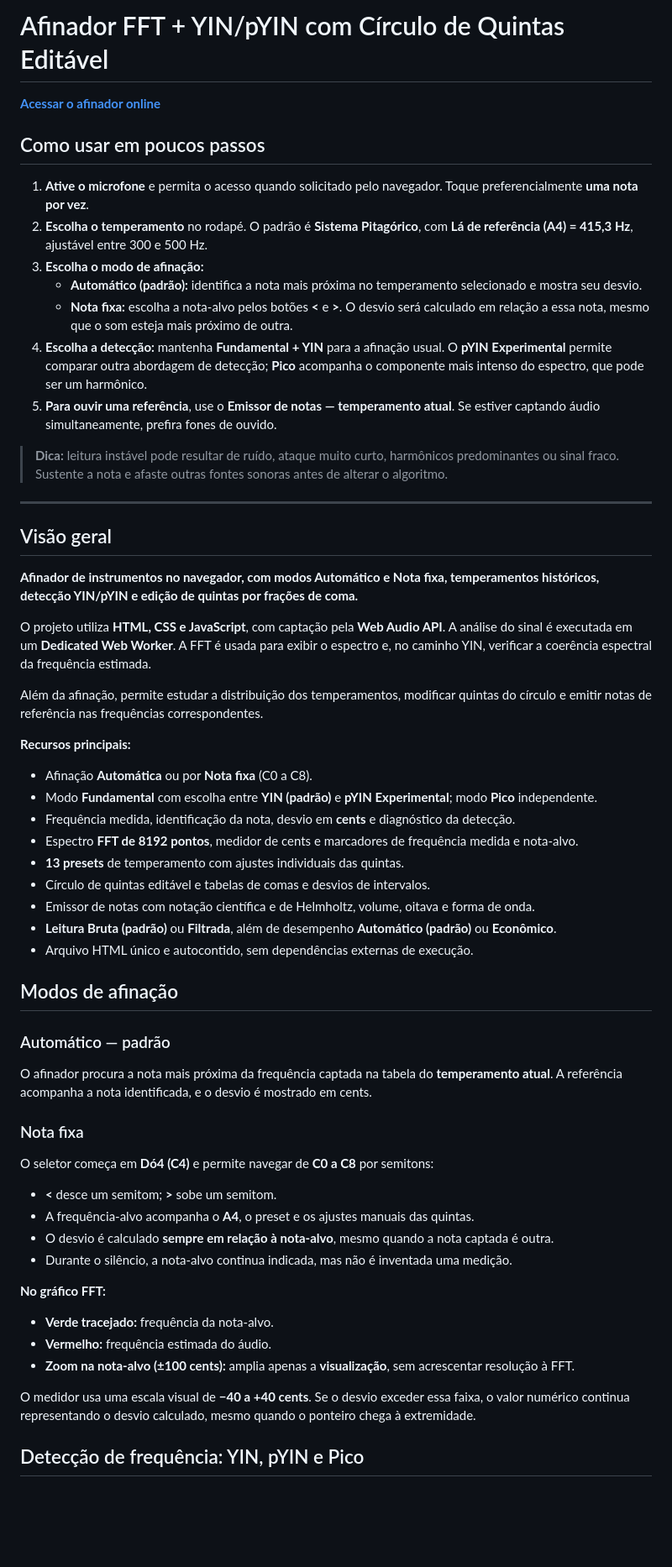
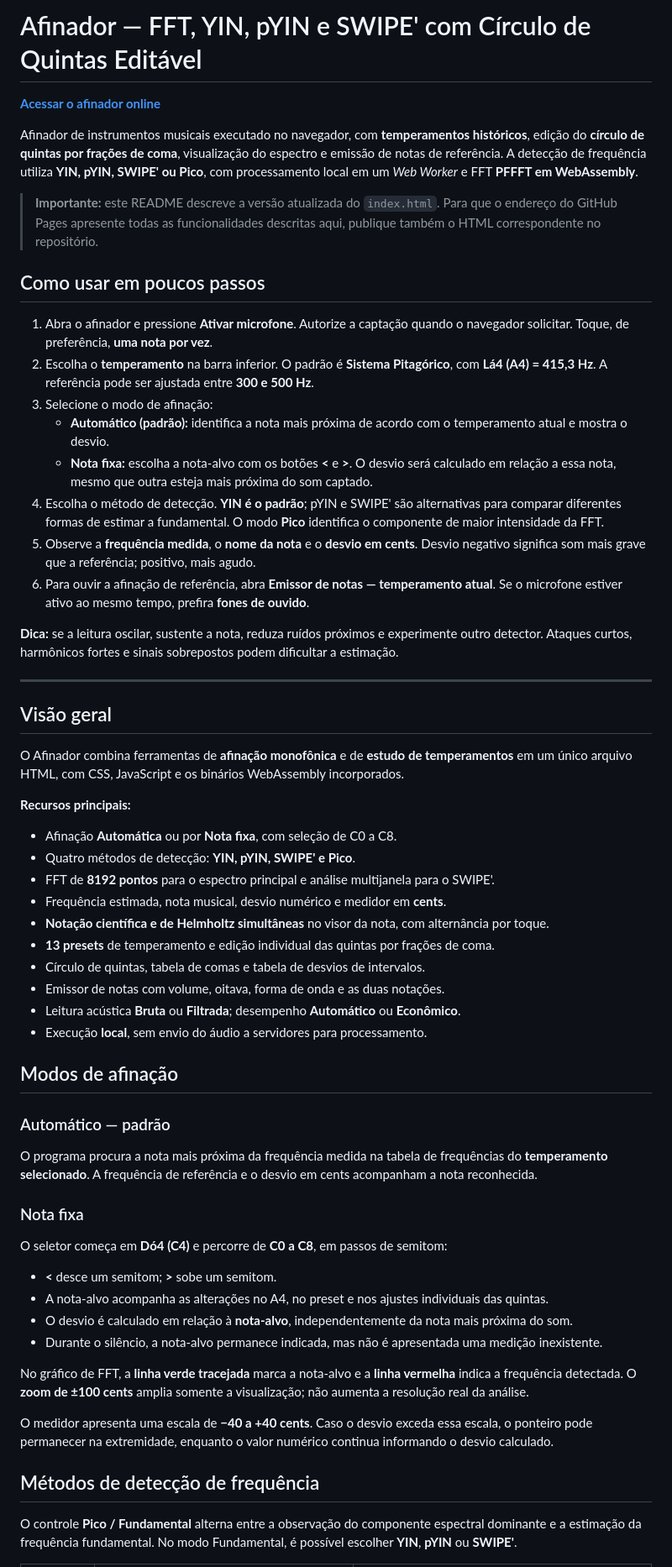
Before and after one commit to mv-pereira/Afinador, a Markdown page: README.md, the part around one of its changes. Shown at 84% size. Rendered like a GitHub page; blank space fills up the shorter version.

```diff
--- a/README.md
+++ b/README.md
@@ -1,63 +1,63 @@
-# Afinador FFT + YIN/pYIN com Círculo de Quintas Editável
+# Afinador — FFT, YIN, pYIN e SWIPE' com Círculo de Quintas Editável
 
 **[Acessar o afinador online](https://mv-pereira.github.io/Afinador/)**
 
+Afinador de instrumentos musicais executado no navegador, com **temperamentos históricos**, edição do **círculo de quintas por frações de coma**, visualização do espectro e emissão de notas de referência. A detecção de frequência utiliza **YIN, pYIN, SWIPE' ou Pico**, com processamento local em um *Web Worker* e FFT **PFFFT em WebAssembly**.
+
+> **Importante:** este README descreve a versão atualizada do `index.html`. Para que o endereço do GitHub Pages apresente todas as funcionalidades descritas aqui, publique também o HTML correspondente no repositório.
+
 ## Como usar em poucos passos
 
-1. **Ative o microfone** e permita o acesso quando solicitado pelo navegador. Toque preferencialmente **uma nota por vez**.
-2. **Escolha o temperamento** no rodapé. O padrão é **Sistema Pitagórico**, com **Lá de referência (A4) = 415,3 Hz**, ajustável entre 300 e 500 Hz.
-3. **Escolha o modo de afinação:**
-   - **Automático (padrão):** identifica a nota mais próxima no temperamento selecionado e mostra seu desvio.
-   - **Nota fixa:** escolha a nota-alvo pelos botões **<** e **>**. O desvio será calculado em relação a essa nota, mesmo que o som esteja mais próximo de outra.
-4. **Escolha a detecção:** mantenha **Fundamental + YIN** para a afinação usual. O **pYIN Experimental** permite comparar outra abordagem de detecção; **Pico** acompanha o componente mais intenso do espectro, que pode ser um harmônico.
-5. **Para ouvir uma referência**, use o **Emissor de notas — temperamento atual**. Se estiver captando áudio simultaneamente, prefira fones de ouvido.
+1. Abra o afinador e pressione **Ativar microfone**. Autorize a captação quando o navegador solicitar. Toque, de preferência, **uma nota por vez**.
+2. Escolha o **temperamento** na barra inferior. O padrão é **Sistema Pitagórico**, com **Lá4 (A4) = 415,3 Hz**. A referência pode ser ajustada entre **300 e 500 Hz**.
+3. Selecione o modo de afinação:
+   - **Automático (padrão):** identifica a nota mais próxima de acordo com o temperamento atual e mostra o desvio.
+   - **Nota fixa:** escolha a nota-alvo com os botões **<** e **>**. O desvio será calculado em relação a essa nota, mesmo que outra esteja mais próxima do som captado.
+4. Escolha o método de detecção. **YIN é o padrão**; pYIN e SWIPE' são alternativas para comparar diferentes formas de estimar a fundamental. O modo **Pico** identifica o componente de maior intensidade da FFT.
+5. Observe a **frequência medida**, o **nome da nota** e o **desvio em cents**. Desvio negativo significa som mais grave que a referência; positivo, mais agudo.
+6. Para ouvir a afinação de referência, abra **Emissor de notas — temperamento atual**. Se o microfone estiver ativo ao mesmo tempo, prefira **fones de ouvido**.
 
-> **Dica:** leitura instável pode resultar de ruído, ataque muito curto, harmônicos predominantes ou sinal fraco. Sustente a nota e afaste outras fontes sonoras antes de alterar o algoritmo.
+**Dica:** se a leitura oscilar, sustente a nota, reduza ruídos próximos e experimente outro detector. Ataques curtos, harmônicos fortes e sinais sobrepostos podem dificultar a estimação.
 
 ---
 
 ## Visão geral
 
-**Afinador de instrumentos no navegador, com modos Automático e Nota fixa, temperamentos históricos, detecção YIN/pYIN e edição de quintas por frações de coma.**
-
-O projeto utiliza **HTML, CSS e JavaScript**, com captação pela **Web Audio API**. A análise do sinal é executada em um **Dedicated Web Worker**. A FFT é usada para exibir o espectro e, no caminho YIN, verificar a coerência espectral da frequência estimada.
-
-Além da afinação, permite estudar a distribuição dos temperamentos, modificar quintas do círculo e emitir notas de referência nas frequências correspondentes.
+O Afinador combina ferramentas de **afinação monofônica** e de **estudo de temperamentos** em um único arquivo HTML, com CSS, JavaScript e os binários WebAssembly incorporados.
 
 **Recursos principais:**
 
-- Afinação **Automática** ou por **Nota fixa** (C0 a C8).
-- Modo **Fundamental** com escolha entre **YIN (padrão)** e **pYIN Experimental**; modo **Pico** independente.
-- Frequência medida, identificação da nota, desvio em **cents** e diagnóstico da detecção.
-- Espectro **FFT de 8192 pontos**, medidor de cents e marcadores de frequência medida e nota-alvo.
-- **13 presets** de temperamento com ajustes individuais das quintas.
-- Círculo de quintas editável e tabelas de comas e desvios de intervalos.
-- Emissor de notas com notação científica e de Helmholtz, volume, oitava e forma de onda.
-- **Leitura Bruta (padrão)** ou **Filtrada**, além de desempenho **Automático (padrão)** ou **Econômico**.
-- Arquivo HTML único e autocontido, sem dependências externas de execução.
+- Afinação **Automática** ou por **Nota fixa**, com seleção de C0 a C8.
+- Quatro métodos de detecção: **YIN, pYIN, SWIPE' e Pico**.
+- FFT de **8192 pontos** para o espectro principal e análise multijanela para o SWIPE'.
+- Frequência estimada, nota musical, desvio numérico e medidor em **cents**.
+- **Notação científica e de Helmholtz simultâneas** no visor da nota, com alternância por toque.
+- **13 presets** de temperamento e edição individual das quintas por frações de coma.
+- Círculo de quintas, tabela de comas e tabela de desvios de intervalos.
+- Emissor de notas com volume, oitava, forma de onda e as duas notações.
+- Leitura acústica **Bruta** ou **Filtrada**; desempenho **Automático** ou **Econômico**.
+- Execução **local**, sem envio do áudio a servidores para processamento.
 
 ## Modos de afinação
 
 ### Automático — padrão
 
-O afinador procura a nota mais próxima da frequência captada na tabela do **temperamento atual**. A referência acompanha a nota identificada, e o desvio é mostrado em cents.
+O programa procura a nota mais próxima da frequência medida na tabela de frequências do **temperamento selecionado**. A frequência de referência e o desvio em cents acompanham a nota reconhecida.
 
 ### Nota fixa
 
-O seletor começa em **Dó4 (C4)** e permite navegar de **C0 a C8** por semitons:
+O seletor começa em **Dó4 (C4)** e percorre de **C0 a C8**, em passos de semitom:
 
 - **<** desce um semitom; **>** sobe um semitom.
-- A frequência-alvo acompanha o **A4**, o preset e os ajustes manuais das quintas.
-- O desvio é calculado **sempre em relação à nota-alvo**, mesmo quando a nota captada é outra.
-- Durante o silêncio, a nota-alvo continua indicada, mas não é inventada uma medição.
+- A nota-alvo acompanha as alterações no A4, no preset e nos ajustes individuais das quintas.
+- O desvio é calculado em relação à **nota-alvo**, independentemente da nota mais próxima do som.
+- Durante o silêncio, a nota-alvo permanece indicada, mas não é apresentada uma medição inexistente.
 
-**No gráfico FFT:**
+No gráfico de FFT, a **linha verde tracejada** marca a nota-alvo e a **linha vermelha** indica a frequência detectada. O **zoom de ±100 cents** amplia somente a visualização; não aumenta a resolução real da análise.
 
-- **Verde tracejado:** frequência da nota-alvo.
-- **Vermelho:** frequência estimada do áudio.
-- **Zoom na nota-alvo (±100 cents):** amplia apenas a **visualização**, sem acrescentar resolução à FFT.
+O medidor apresenta uma escala de **−40 a +40 cents**. Caso o desvio exceda essa escala, o ponteiro pode permanecer na extremidade, enquanto o valor numérico continua informando o desvio calculado.
 
-O medidor usa uma escala visual de **−40 a +40 cents**. Se o desvio exceder essa faixa, o valor numérico continua representando o desvio calculado, mesmo quando o ponteiro chega à extremidade.
+## Métodos de detecção de frequência
 
-## Detecção de frequência: YIN, pYIN e Pico
+O controle **Pico / Fundamental** alterna entre a observação do componente espectral dominante e a estimação da frequência fundamental. No modo Fundamental, é possível escolher **YIN**, **pYIN** ou **SWIPE'**.
 
```
Also changed, not shown: other parts of README.md (+107 -83 lines).
